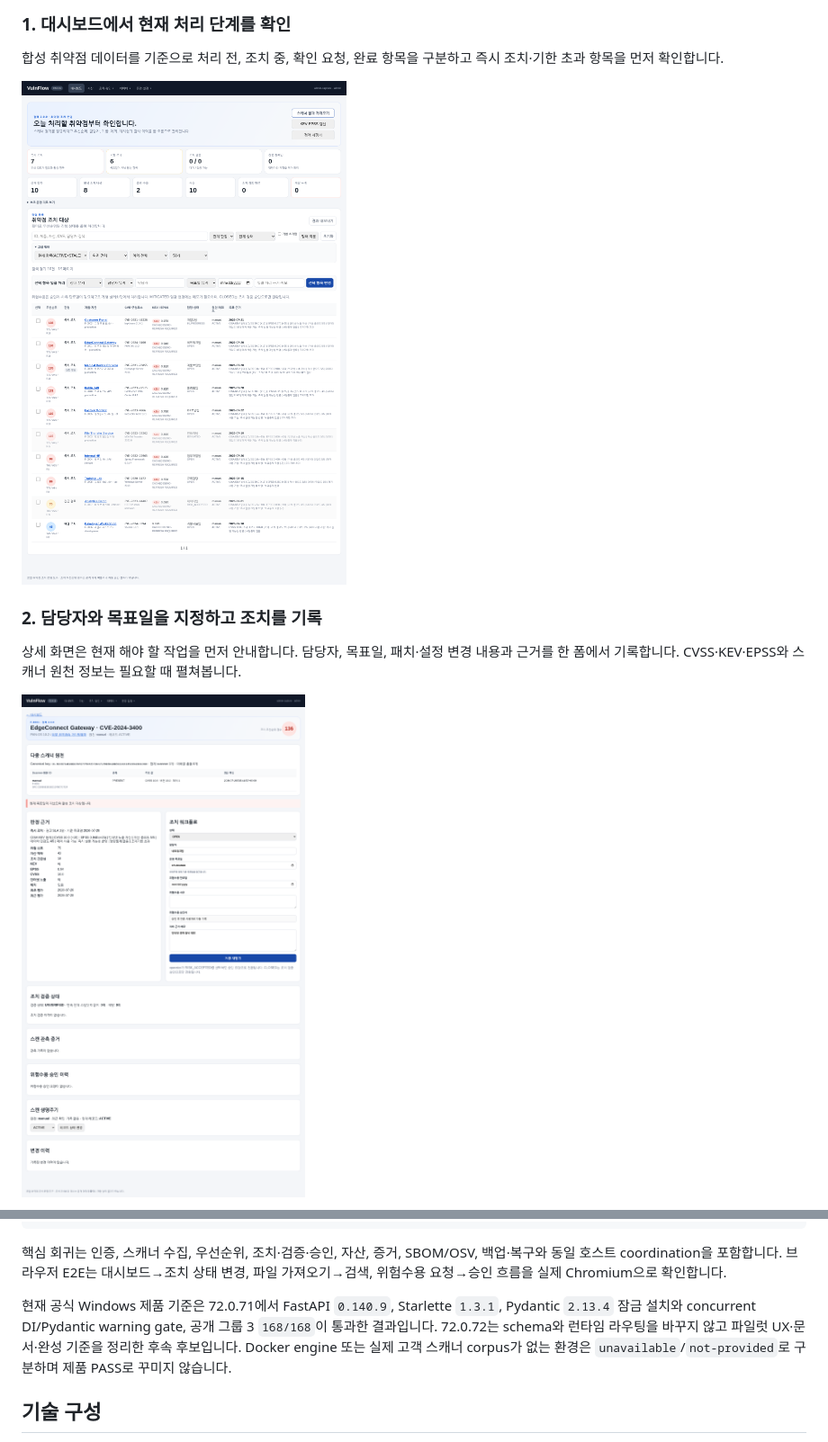
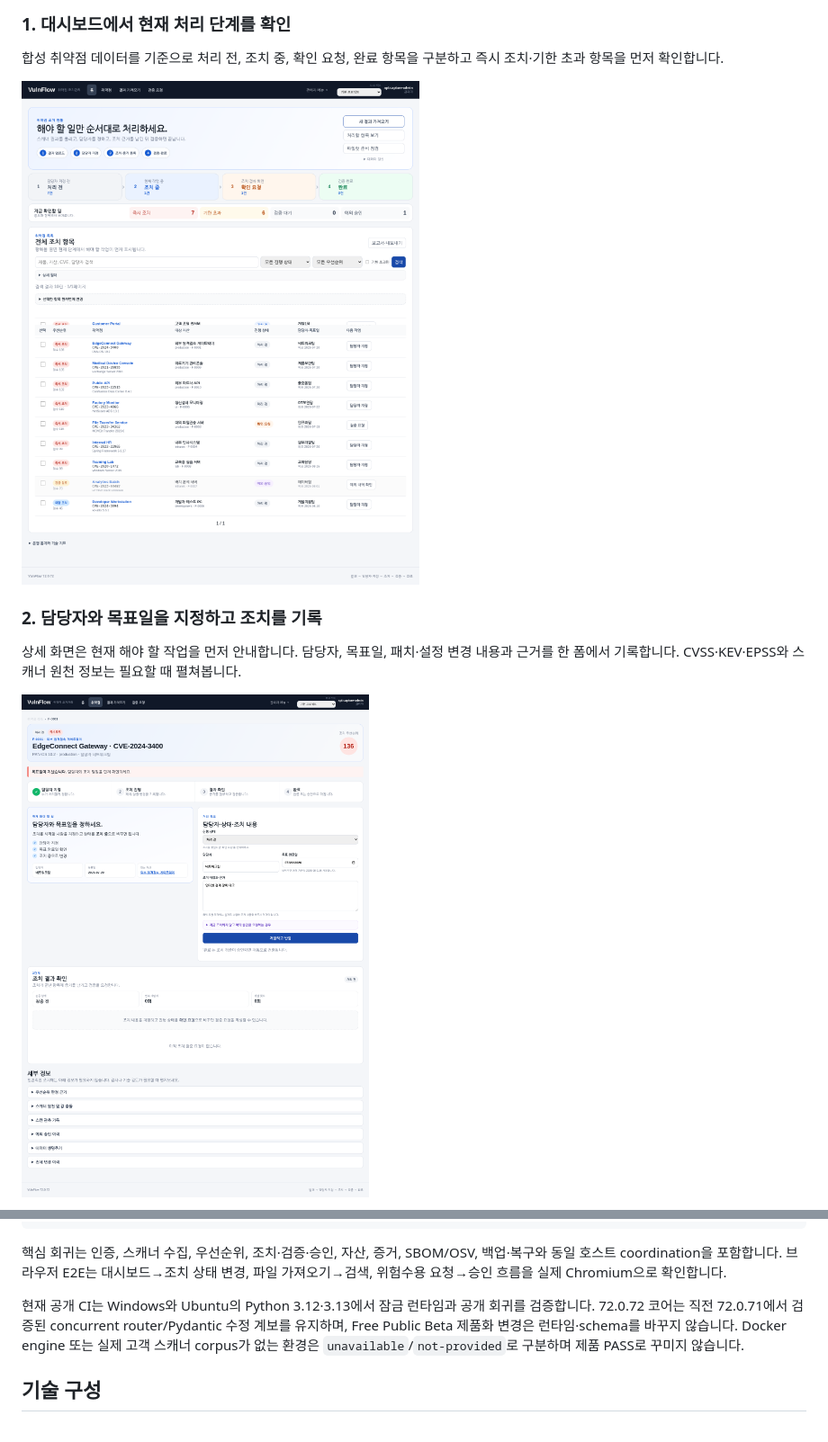
Before and after one commit to bbk0416/vulnflow, a Markdown page: README.md, 2 parts joined by grey strips. Shown at 90% size. Drawn GitHub-style; pictures changed too: assets/screenshots/dashboard.png, assets/screenshots/finding-detail.png.

Commit message:
Maintain Free Beta public screenshots and capture tooling (#21)
Co-authored-by: bbk0416 <12606106+bbk0416@users.noreply.github.com>

```diff
--- a/README.md
+++ b/README.md
@@ -185,7 +185,7 @@ python scripts/run_quality_gates.py
 
 핵심 회귀는 인증, 스캐너 수집, 우선순위, 조치·검증·승인, 자산, 증거, SBOM/OSV, 백업·복구와 동일 호스트 coordination을 포함합니다. 브라우저 E2E는 대시보드→조치 상태 변경, 파일 가져오기→검색, 위험수용 요청→승인 흐름을 실제 Chromium으로 확인합니다.
 
-현재 공식 Windows 제품 기준은 72.0.71에서 FastAPI `0.140.9`, Starlette `1.3.1`, Pydantic `2.13.4` 잠금 설치와 concurrent DI/Pydantic warning gate, 공개 그룹 3 `168/168`이 통과한 결과입니다. 72.0.72는 schema와 런타임 라우팅을 바꾸지 않고 파일럿 UX·문서·완성 기준을 정리한 후속 후보입니다. Docker engine 또는 실제 고객 스캐너 corpus가 없는 환경은 `unavailable`/`not-provided`로 구분하며 제품 PASS로 꾸미지 않습니다.
+현재 공개 CI는 Windows와 Ubuntu의 Python 3.12·3.13에서 잠금 런타임과 공개 회귀를 검증합니다. 72.0.72 코어는 직전 72.0.71에서 검증된 concurrent router/Pydantic 수정 계보를 유지하며, Free Public Beta 제품화 변경은 런타임·schema를 바꾸지 않습니다. Docker engine 또는 실제 고객 스캐너 corpus가 없는 환경은 `unavailable`/`not-provided`로 구분하며 제품 PASS로 꾸미지 않습니다.
 
 ## 기술 구성
 
```
Also changed, not shown: assets/screenshots/asset-inventory.png, assets/screenshots/data-import.png, assets/screenshots/risk-approvals.png, 2 other files.
